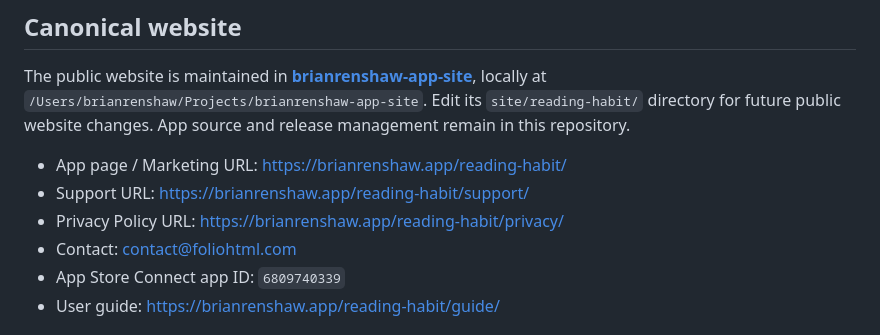
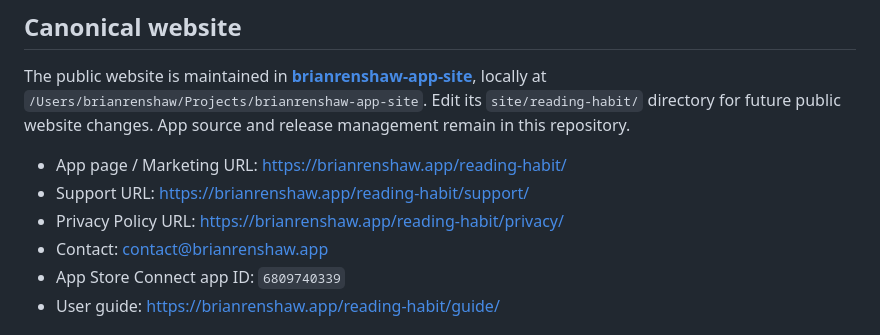
Before and after one commit to brianrenshaw/reading-habit-site, a Markdown page: WEBSITE_MIGRATION.md, the part around the change. GitHub-like rendering.

Commit message:
Use contact@brianrenshaw.app as the public contact address

```diff
--- a/WEBSITE_MIGRATION.md
+++ b/WEBSITE_MIGRATION.md
@@ -21,7 +21,7 @@ The public website is maintained in **[brianrenshaw-app-site](https://github.com
 - App page / Marketing URL: https://brianrenshaw.app/reading-habit/
 - Support URL: https://brianrenshaw.app/reading-habit/support/
 - Privacy Policy URL: https://brianrenshaw.app/reading-habit/privacy/
-- Contact: contact@foliohtml.com
+- Contact: contact@brianrenshaw.app
 - App Store Connect app ID: `6809740339`
 - User guide: https://brianrenshaw.app/reading-habit/guide/
 
```
